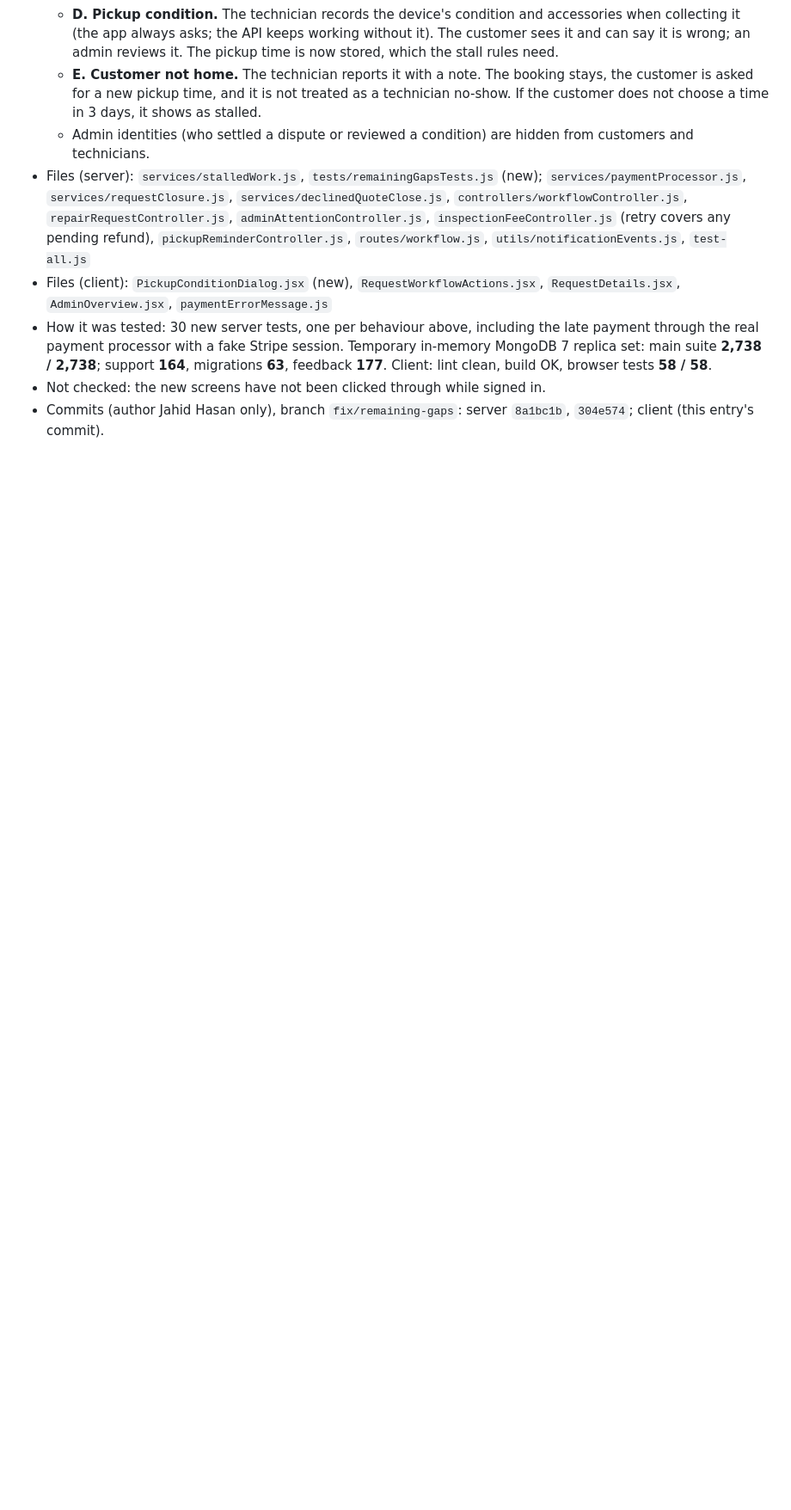
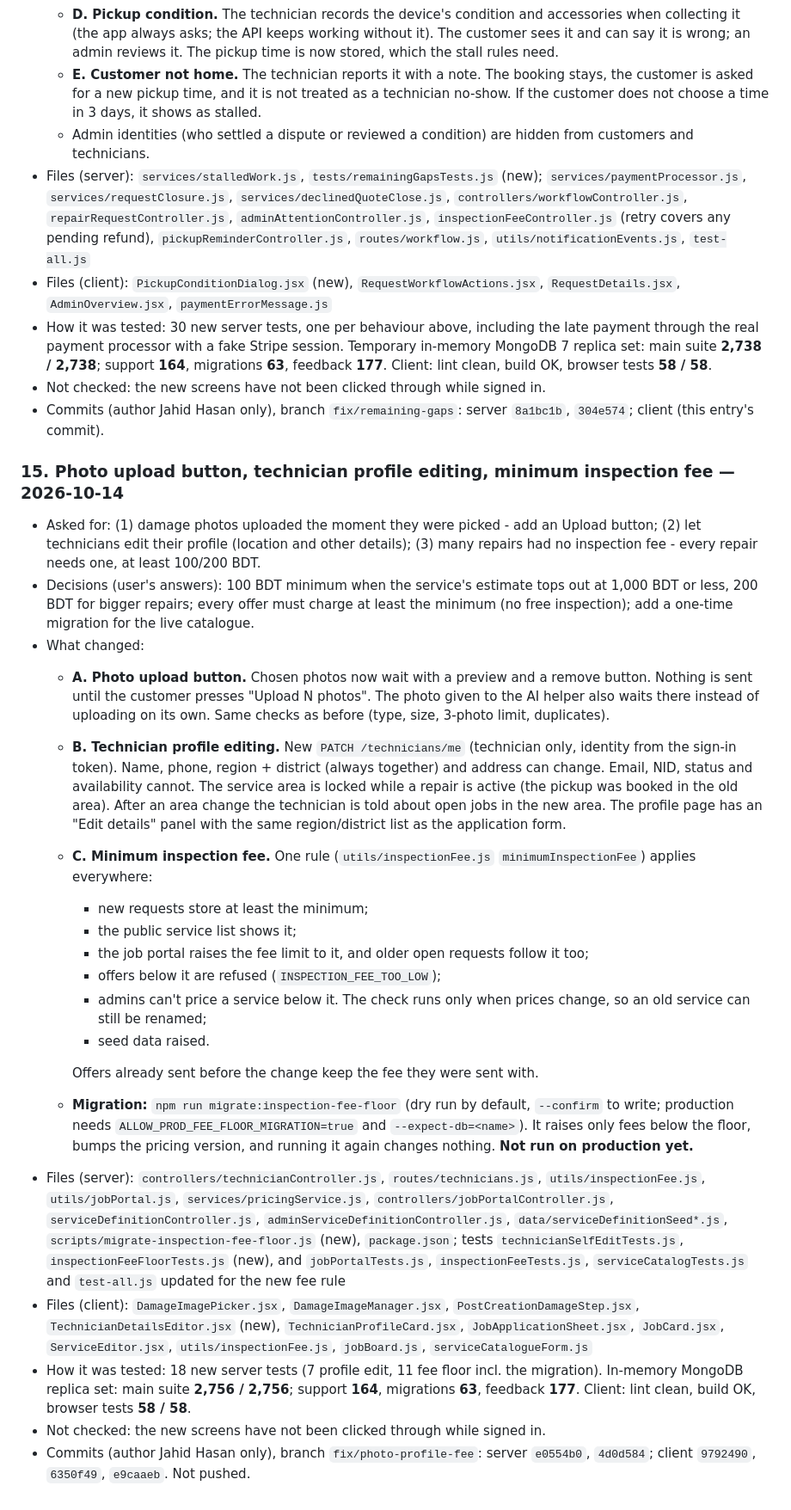
Before and after one commit to jahidjubaer/sarabo-doc, a Markdown page: 03-work-log.md, the part around the change. Shown at 86% size. Rendered like a GitHub page; blank space fills up the shorter version.

Commit message:
docs: work log for photo upload button, profile editing and minimum inspection fee

```diff
--- a/03-work-log.md
+++ b/03-work-log.md
@@ -526,3 +526,58 @@ Nothing in entries 3–4 was committed, pushed or deployed.
 - Not checked: the new screens have not been clicked through while signed in.
 - Commits (author Jahid Hasan only), branch `fix/remaining-gaps`: server `8a1bc1b`,
   `304e574`; client (this entry's commit).
+
+### 15. Photo upload button, technician profile editing, minimum inspection fee — 2026-10-14
+
+- Asked for: (1) damage photos uploaded the moment they were picked - add an Upload
+  button; (2) let technicians edit their profile (location and other details); (3) many
+  repairs had no inspection fee - every repair needs one, at least 100/200 BDT.
+- Decisions (user's answers): 100 BDT minimum when the service's estimate tops out at
+  1,000 BDT or less, 200 BDT for bigger repairs; every offer must charge at least the
+  minimum (no free inspection); add a one-time migration for the live catalogue.
+- What changed:
+  - **A. Photo upload button.** Chosen photos now wait with a preview and a remove
+    button. Nothing is sent until the customer presses "Upload N photos". The photo
+    given to the AI helper also waits there instead of uploading on its own. Same checks
+    as before (type, size, 3-photo limit, duplicates).
+  - **B. Technician profile editing.** New `PATCH /technicians/me` (technician only,
+    identity from the sign-in token). Name, phone, region + district (always together)
+    and address can change. Email, NID, status and availability cannot. The service
+    area is locked while a repair is active (the pickup was booked in the old area).
+    After an area change the technician is told about open jobs in the new area. The
+    profile page has an "Edit details" panel with the same region/district list as
+    the application form.
+  - **C. Minimum inspection fee.** One rule (`utils/inspectionFee.js`
+    `minimumInspectionFee`) applies everywhere:
+    - new requests store at least the minimum;
+    - the public service list shows it;
+    - the job portal raises the fee limit to it, and older open requests follow it too;
+    - offers below it are refused (`INSPECTION_FEE_TOO_LOW`);
+    - admins can't price a service below it. The check runs only when prices change,
+      so an old service can still be renamed;
+    - seed data raised.
+
+    Offers already sent before the change keep the fee they were sent with.
+  - **Migration:** `npm run migrate:inspection-fee-floor` (dry run by default,
+    `--confirm` to write; production needs `ALLOW_PROD_FEE_FLOOR_MIGRATION=true` and
+    `--expect-db=<name>`). It raises only fees below the floor, bumps the pricing
+    version, and running it again changes nothing. **Not run on production yet.**
+- Files (server): `controllers/technicianController.js`, `routes/technicians.js`,
+  `utils/inspectionFee.js`, `utils/jobPortal.js`, `services/pricingService.js`,
+  `controllers/jobPortalController.js`, `serviceDefinitionController.js`,
+  `adminServiceDefinitionController.js`, `data/serviceDefinitionSeed*.js`,
+  `scripts/migrate-inspection-fee-floor.js` (new), `package.json`; tests
+  `technicianSelfEditTests.js`, `inspectionFeeFloorTests.js` (new), and
+  `jobPortalTests.js`, `inspectionFeeTests.js`, `serviceCatalogTests.js` and
+  `test-all.js` updated for the new fee rule
+- Files (client): `DamageImagePicker.jsx`, `DamageImageManager.jsx`,
+  `PostCreationDamageStep.jsx`, `TechnicianDetailsEditor.jsx` (new),
+  `TechnicianProfileCard.jsx`, `JobApplicationSheet.jsx`, `JobCard.jsx`,
+  `ServiceEditor.jsx`, `utils/inspectionFee.js`, `jobBoard.js`, `serviceCatalogueForm.js`
+- How it was tested: 18 new server tests (7 profile edit, 11 fee floor incl. the
+  migration). In-memory MongoDB replica set: main suite **2,756 / 2,756**; support
+  **164**, migrations **63**, feedback **177**. Client: lint clean, build OK, browser
+  tests **58 / 58**.
+- Not checked: the new screens have not been clicked through while signed in.
+- Commits (author Jahid Hasan only), branch `fix/photo-profile-fee`: server `e0554b0`,
+  `4d0d584`; client `9792490`, `6350f49`, `e9caaeb`. Not pushed.
```
